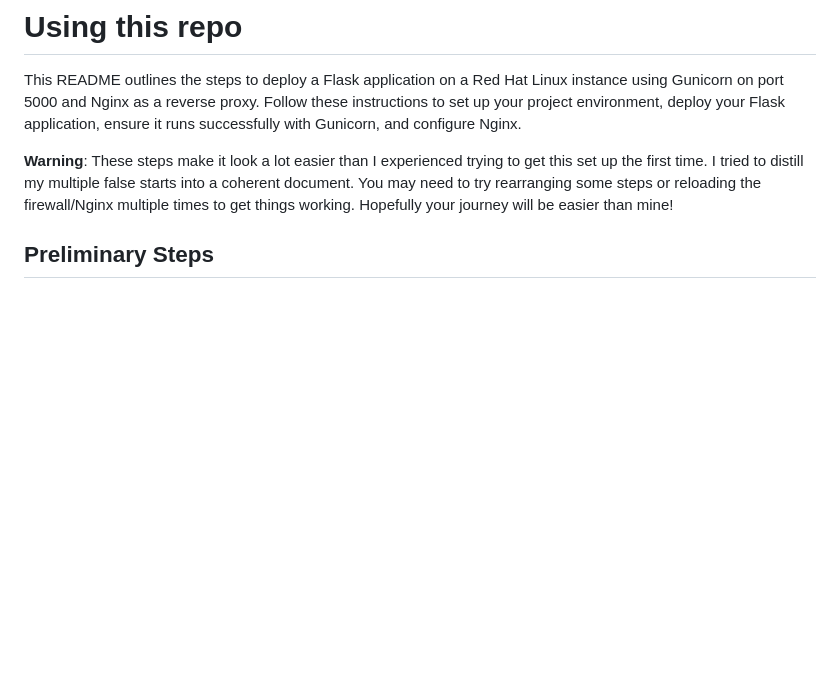
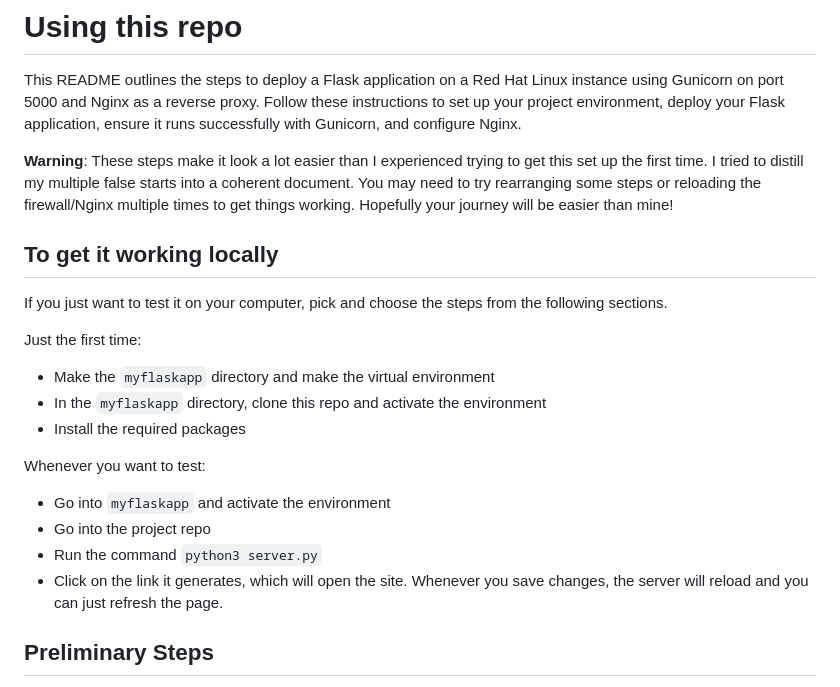
Before and after one commit to cairo-robotics/llm-multimodal-drone-feedback, a Markdown page: README.md, the part around the change. GitHub-like rendering; blank space fills up the shorter version.

Commit message:
add instructions for local testing

```diff
--- a/README.md
+++ b/README.md
@@ -19,6 +19,21 @@ If you use this software in your own project, please use the following citation:
 This README outlines the steps to deploy a Flask application on a Red Hat Linux instance using Gunicorn on port 5000 and Nginx as a reverse proxy. Follow these instructions to set up your project environment, deploy your Flask application, ensure it runs successfully with Gunicorn, and configure Nginx.
 
 **Warning**: These steps make it look a lot easier than I experienced trying to get this set up the first time. I tried to distill my multiple false starts into a coherent document. You may need to try rearranging some steps or reloading the firewall/Nginx multiple times to get things working. Hopefully your journey will be easier than mine!
+
+## To get it working locally
+If you just want to test it on your computer, pick and choose the steps from the following sections.
+
+Just the first time:
+- Make the `myflaskapp` directory and make the virtual environment
+- In the `myflaskapp` directory, clone this repo and activate the environment
+- Install the required packages
+
+Whenever you want to test:
+- Go into `myflaskapp` and activate the environment
+- Go into the project repo
+- Run the command `python3 server.py`
+- Click on the link it generates, which will open the site. Whenever you save changes, the server will reload and you can just refresh the page.
+
 
 ## Preliminary Steps
 1. [Request a managed instance](https://www.colorado.edu/cs/content/managed-cloud-instance-request) from the CS IT team. Make sure you ask them to make a SSL certificate and key for you. The instance should be public (not internal). For the rest of the steps, I will assume the instance is called `dronefeedback.colorado.edu`.
```
